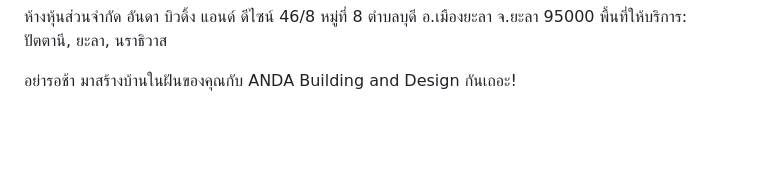
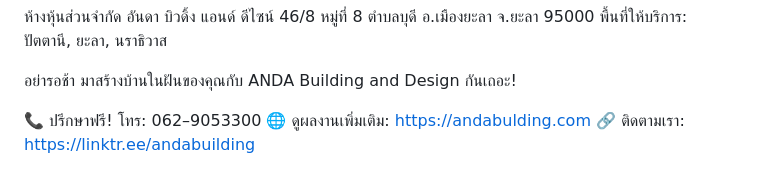
Before and after one commit to andabuilding/promo, a Markdown page: README.md, the part around the change. Drawn GitHub-style; blank space fills up the shorter version.

```diff
--- a/README.md
+++ b/README.md
@@ -37,3 +37,7 @@ ANDA Building and Design ได้มีผลงานที่น่าภา
 พื้นที่ให้บริการ: ปัตตานี, ยะลา, นราธิวาส
 
 อย่ารอช้า มาสร้างบ้านในฝันของคุณกับ ANDA Building and Design กันเถอะ!
+
+📞 ปรึกษาฟรี! โทร: 062–9053300
+🌐 ดูผลงานเพิ่มเติม: https://andabulding.com
+🔗 ติดตามเรา: https://linktr.ee/andabuilding
```
